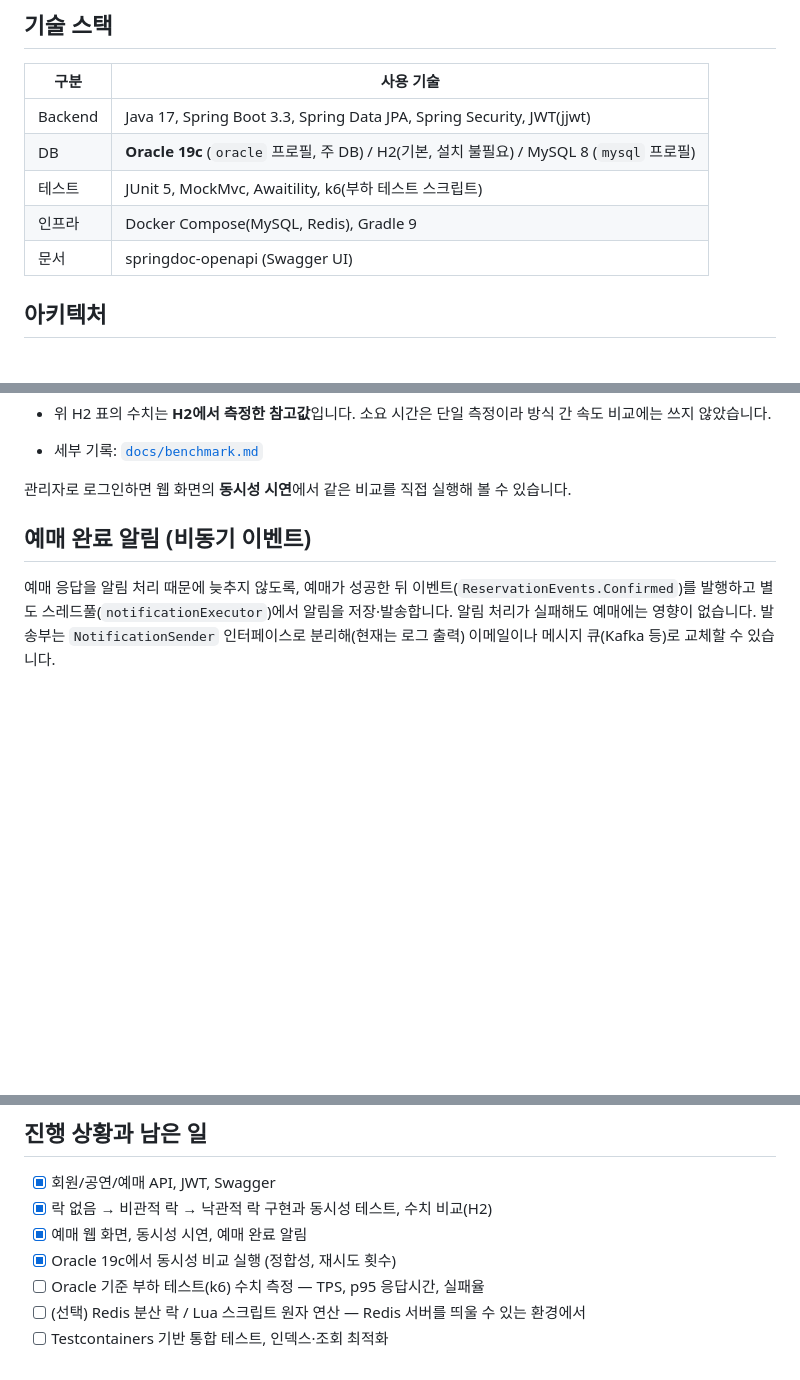
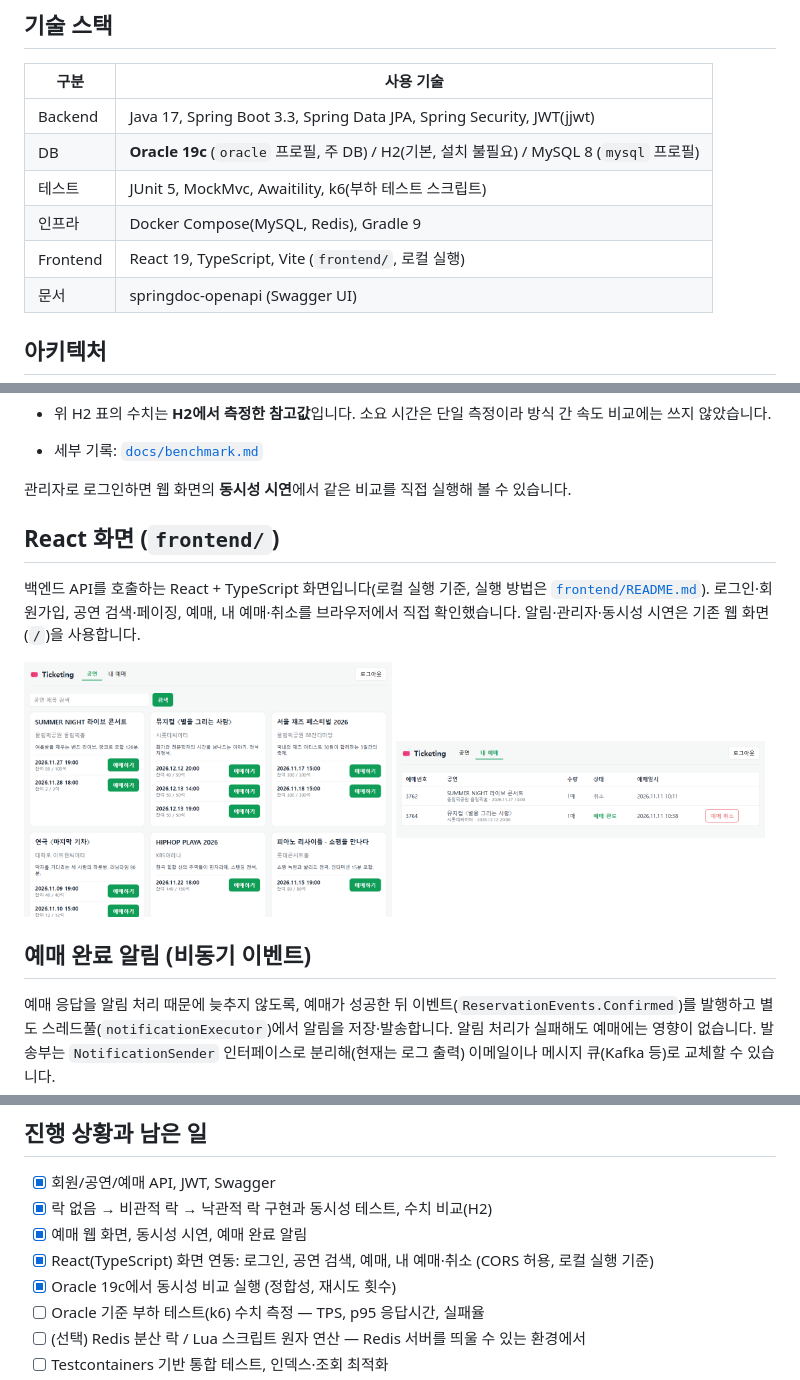
Before and after one commit to Gugaeun/Ticketing, a Markdown page: README.md, 3 parts joined by grey strips. Drawn GitHub-style; pictures changed too: docs/images/react-list.png (added), docs/images/react-my.png (added); blank space fills up the shorter version.

Commit message:
Add React screenshots and section to README
Co-Authored-By: Claude Sonnet 5.5 <noreply@anthropic.com>

```diff
--- a/README.md
+++ b/README.md
@@ -23,6 +23,7 @@
 | DB | **Oracle 19c** (`oracle` 프로필, 주 DB) / H2(기본, 설치 불필요) / MySQL 8 (`mysql` 프로필) |
 | 테스트 | JUnit 5, MockMvc, Awaitility, k6(부하 테스트 스크립트) |
 | 인프라 | Docker Compose(MySQL, Redis), Gradle 9 |
+| Frontend | React 19, TypeScript, Vite (`frontend/`, 로컬 실행) |
 | 문서 | springdoc-openapi (Swagger UI) |
 
 ## 아키텍처
@@ -100,6 +101,15 @@ erDiagram
 - 세부 기록: [`docs/benchmark.md`](docs/benchmark.md)
 
 관리자로 로그인하면 웹 화면의 **동시성 시연**에서 같은 비교를 직접 실행해 볼 수 있습니다.
+
+## React 화면 (`frontend/`)
+
+백엔드 API를 호출하는 React + TypeScript 화면입니다(로컬 실행 기준, 실행 방법은 [`frontend/README.md`](frontend/README.md)). 로그인·회원가입, 공연 검색·페이징, 예매, 내 예매·취소를 브라우저에서 직접 확인했습니다. 알림·관리자·동시성 시연은 기존 웹 화면(`/`)을 사용합니다.
+
+<p>
+  <img src="docs/images/react-list.png" width="49%" alt="React 공연 목록과 예매">
+  <img src="docs/images/react-my.png" width="49%" alt="React 내 예매">
+</p>
 
 ## 예매 완료 알림 (비동기 이벤트)
 
@@ -208,6 +218,7 @@ src/main/java/com/ticketing
 - [x] 회원/공연/예매 API, JWT, Swagger
 - [x] 락 없음 → 비관적 락 → 낙관적 락 구현과 동시성 테스트, 수치 비교(H2)
 - [x] 예매 웹 화면, 동시성 시연, 예매 완료 알림
+- [x] React(TypeScript) 화면 연동: 로그인, 공연 검색, 예매, 내 예매·취소 (CORS 허용, 로컬 실행 기준)
 - [x] Oracle 19c에서 동시성 비교 실행 (정합성, 재시도 횟수)
 - [ ] Oracle 기준 부하 테스트(k6) 수치 측정 — TPS, p95 응답시간, 실패율
 - [ ] (선택) Redis 분산 락 / Lua 스크립트 원자 연산 — Redis 서버를 띄울 수 있는 환경에서
```
